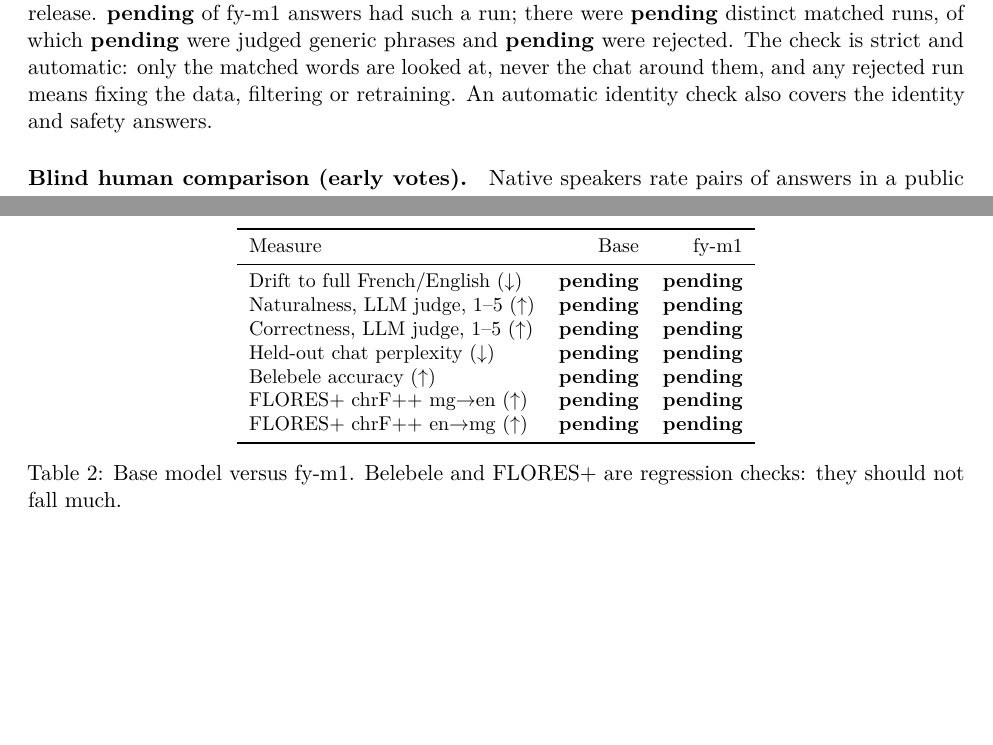
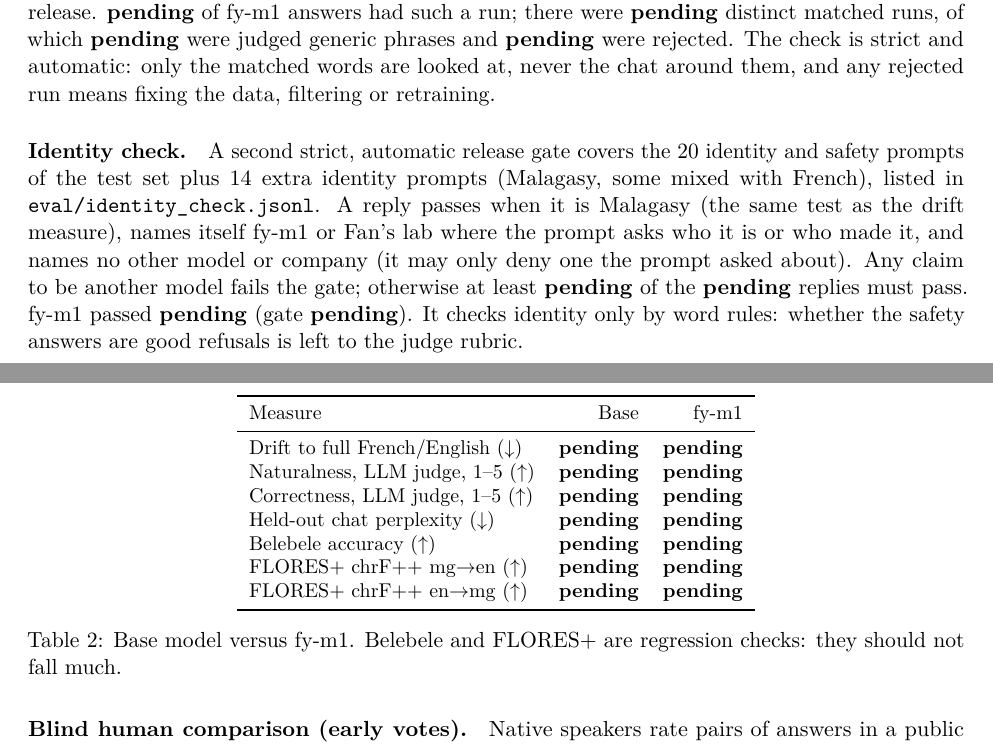
Before and after one commit to Fan1000-prog/fyM1, a LaTeX paper (paper/fym1.tex, which reads paper/numbers.tex): two parts of pages 4 and 5 of 8, joined at a grey line, cut so that both start at the same text, the shorter picture padded with empty space. Compiled offline with pdfLaTeX.

Commit message:
Docs: describe the identity check the paper promised
The paper said an automatic identity check covered the identity and
safety answers, but none existed. Paper, model card, project update
and plan now describe the check as built: the 20 identity/safety
prompts plus 14 extra identity prompts, zero foreign identity claims,
pass rate at least 90%, word rules only (refusal quality stays with
the judge). The plan's eval export now also answers the extra prompts.

```diff
--- a/paper/fym1.tex
+++ b/paper/fym1.tex
@@ -201,8 +201,16 @@ perplexity should not get much worse after fine-tuning.
 release. \fyLeakFymOne{} of fy-m1 answers had such a run; there were \fyLeakMatches{} distinct matched
 runs, of which \fyLeakGeneric{} were judged generic phrases and \fyLeakRejected{} were rejected. The check
 is strict and automatic: only the matched words are looked at, never the chat around them, and any
-rejected run means fixing the data, filtering or retraining. An automatic identity check also covers the
-identity and safety answers.
+rejected run means fixing the data, filtering or retraining.
+
+\paragraph{Identity check.} A second strict, automatic release gate covers the 20 identity and safety
+prompts of the test set plus 14 extra identity prompts (Malagasy, some mixed with French), listed in
+\path{eval/identity_check.jsonl}. A reply passes when it is Malagasy (the same test as the drift
+measure), names itself fy-m1 or Fan's lab where the prompt asks who it is or who made it, and names no
+other model or company (it may only deny one the prompt asked about). Any claim to be another model fails
+the gate; otherwise at least \fyIdentityThreshold{} of the \fyIdentityN{} replies must pass. fy-m1 passed
+\fyIdentityPassRate{} (gate \fyIdentityGate{}). It checks identity only by word rules: whether the safety
+answers are good refusals is left to the judge rubric.
 
 \begin{table}[h]
 \centering
--- a/paper/numbers.tex
+++ b/paper/numbers.tex
@@ -44,6 +44,12 @@
 \newcommand{\fyLeakMatches}{\textbf{pending}}
 \newcommand{\fyLeakGeneric}{\textbf{pending}}
 \newcommand{\fyLeakRejected}{\textbf{pending}}
+\newcommand{\fyIdentityN}{\textbf{pending}}
+\newcommand{\fyIdentityPassed}{\textbf{pending}}
+\newcommand{\fyIdentityPassRate}{\textbf{pending}}
+\newcommand{\fyIdentityThreshold}{\textbf{pending}}
+\newcommand{\fyIdentityForeign}{\textbf{pending}}
+\newcommand{\fyIdentityGate}{\textbf{pending}}
 \newcommand{\fyPplBase}{\textbf{pending}}
 \newcommand{\fyPplFymOne}{\textbf{pending}}
 \newcommand{\fyBelebeleBase}{\textbf{pending}}
```
Also changed, not shown: MODEL_CARD.md (+5 -0 lines), docs/project-update.md (+2 -1 lines), docs/superpowers/plans/2026-10-17-fym1-v0.1.md (+2 -2 lines).
